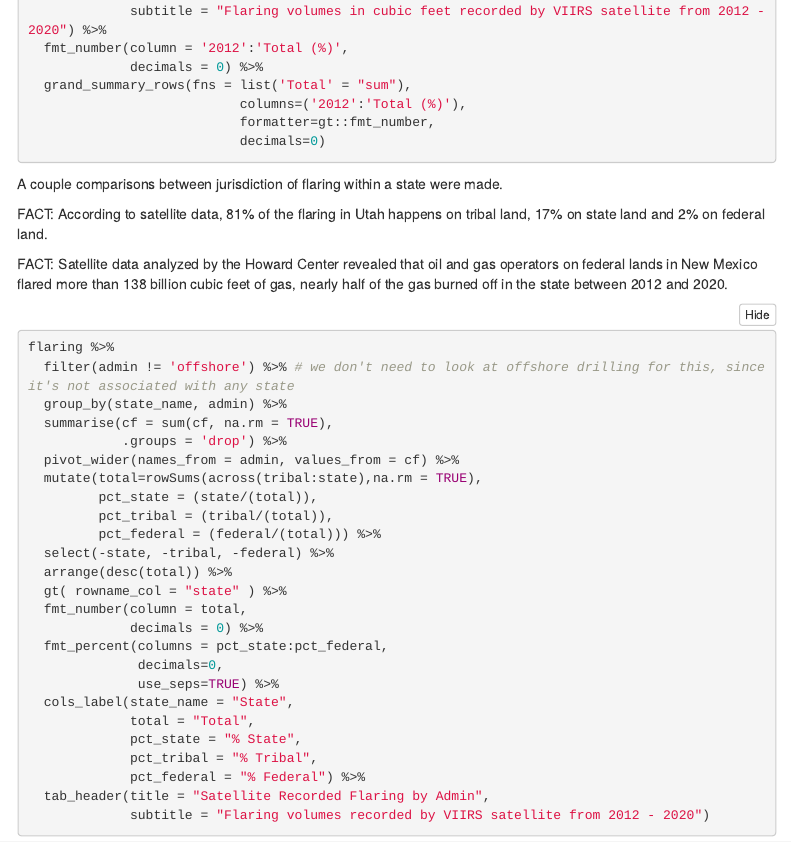
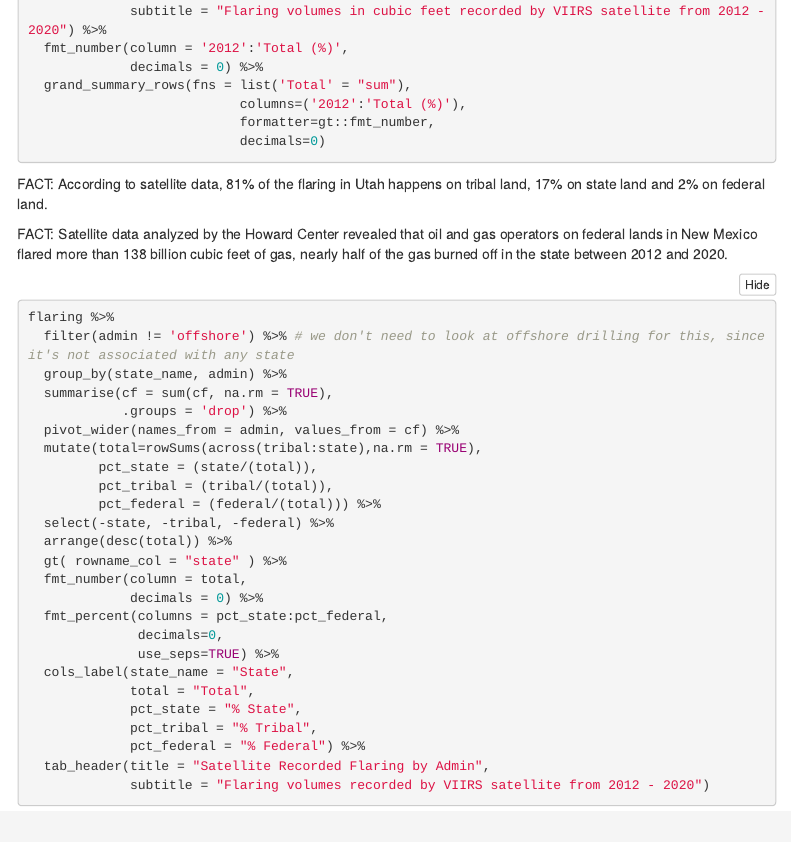
Before and after one commit to howard-center-asu/flaring, an R Markdown document (docs/satellite_flaring.Rmd): the page in a window 1100 px wide, from 1240 px down. Rendered offline with R 4.5, knitr and Pandoc, with nearby package versions; the code chunks are not run, so their results and figures are left out; menus at the side of the page are left out.

Commit message:
Update satellite flaring

````diff
--- a/docs/satellite_flaring.Rmd
+++ b/docs/satellite_flaring.Rmd
@@ -98,8 +98,6 @@ flaring %>%
 ```
 
 
-A couple comparisons between jurisdiction of flaring within a state were made.
-
 FACT: According to satellite data, 81% of the flaring in Utah happens on tribal land, 17% on state land and 2% on federal land.
 
 FACT: Satellite data analyzed by the Howard Center revealed that oil and gas operators on federal lands in New Mexico flared more than 138 billion cubic feet of gas, nearly half of the gas burned off in the state between 2012 and 2020.
````
Also changed, not shown: 1 other file.
